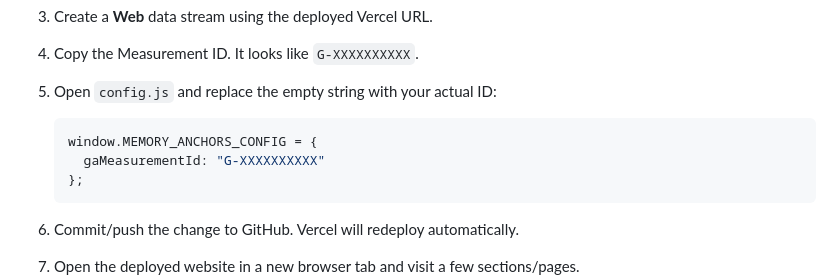
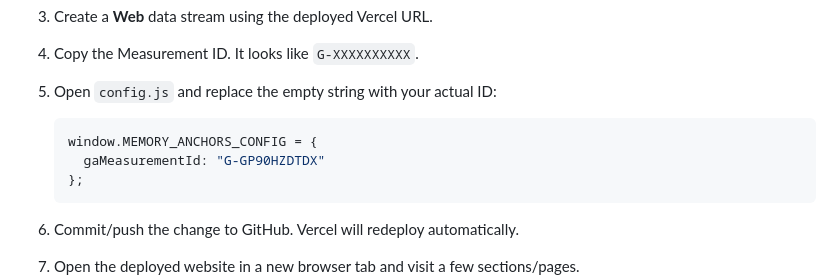
Before and after one commit to melkyrmbk/memory-anchors-website, a Markdown page: README.md, the part around the change. GitHub-like rendering.

````diff
--- a/README.md
+++ b/README.md
@@ -43,7 +43,7 @@ Recommended local preview:
 
    ```js
    window.MEMORY_ANCHORS_CONFIG = {
-     gaMeasurementId: "G-XXXXXXXXXX"
+     gaMeasurementId: "G-GP90HZDTDX"
    };
    ```
 
````
